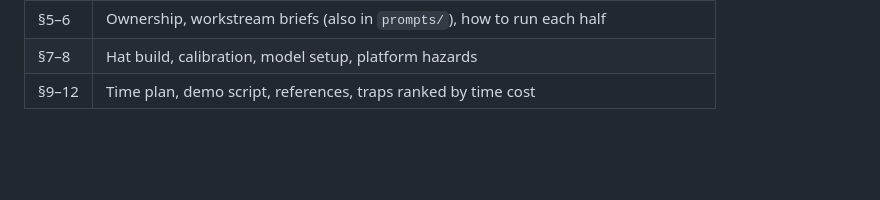
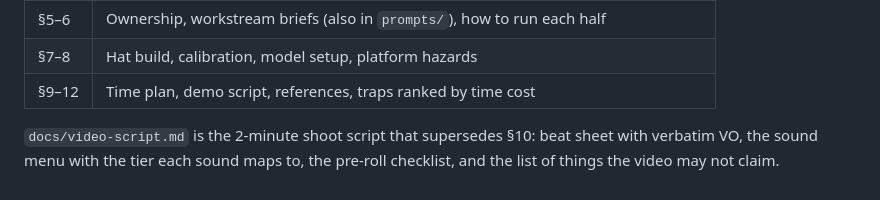
Before and after one commit to carn181/hackgt-26, a Markdown page: README.md, the part around the change. Drawn GitHub-style; folded sections open; blank space fills up the shorter version.

```diff
--- a/README.md
+++ b/README.md
@@ -188,4 +188,7 @@ the parts list, the calibration procedure, and the traps list. Section numbers a
 | §7–8 | Hat build, calibration, model setup, platform hazards |
 | §9–12 | Time plan, demo script, references, traps ranked by time cost |
 
+`docs/video-script.md` is the 2-minute shoot script that supersedes §10: beat sheet with verbatim VO, the sound
+menu with the tier each sound maps to, the pre-roll checklist, and the list of things the video may not claim.
+
 </details>
```
Also changed, not shown: docs/video-script.md (added, +131 -0 lines).
